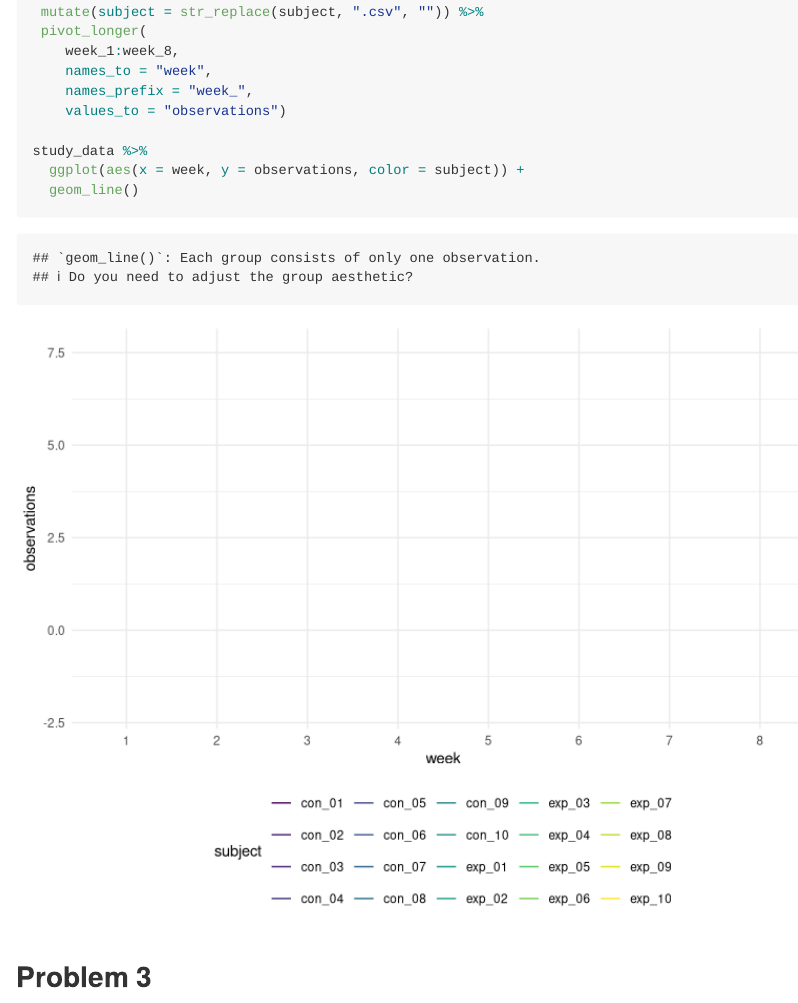
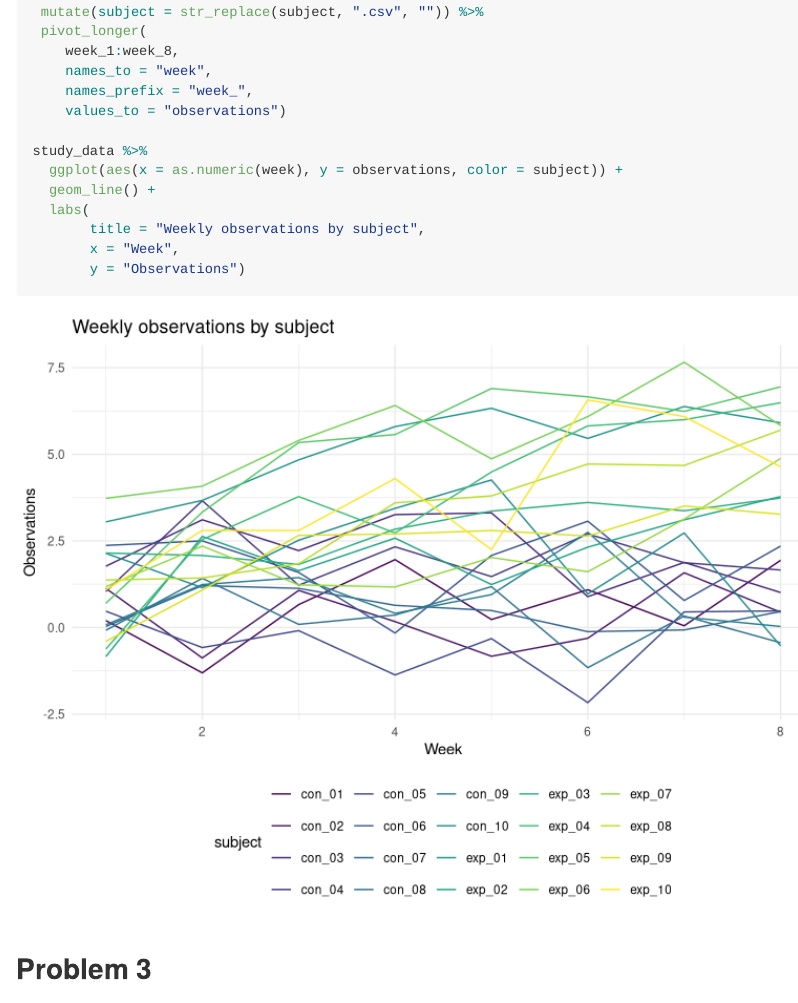
Before and after one commit to misbath/p8105_hw5_md3851, an R Markdown document (p8105_hw5_md3851.Rmd): the page in a window 1100 px wide, from 4310 px down. Rendered offline with R 4.5, knitr and Pandoc, with nearby package versions; some code elsewhere in the file could not run offline.

Commit message:
Fixed problem 2 graph issue

````diff
--- a/p8105_hw5_md3851.Rmd
+++ b/p8105_hw5_md3851.Rmd
@@ -85,8 +85,12 @@ study_data = cbind(names_df, observations_df) %>%
     values_to = "observations")
 
 study_data %>%
-  ggplot(aes(x = week, y = observations, color = subject)) +
-  geom_line()
+  ggplot(aes(x = as.numeric(week), y = observations, color = subject)) +
+  geom_line() +
+  labs(
+       title = "Weekly observations by subject",
+       x = "Week",
+       y = "Observations")
 
 
 ```
````
Also changed, not shown: p8105_hw5_md3851.md, 1 other file.
